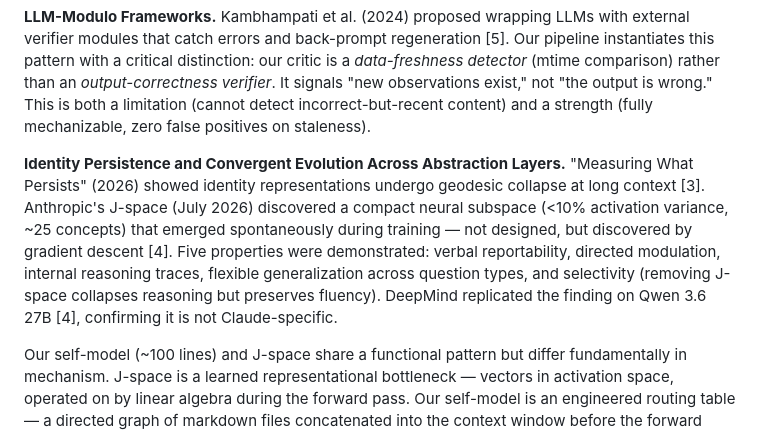
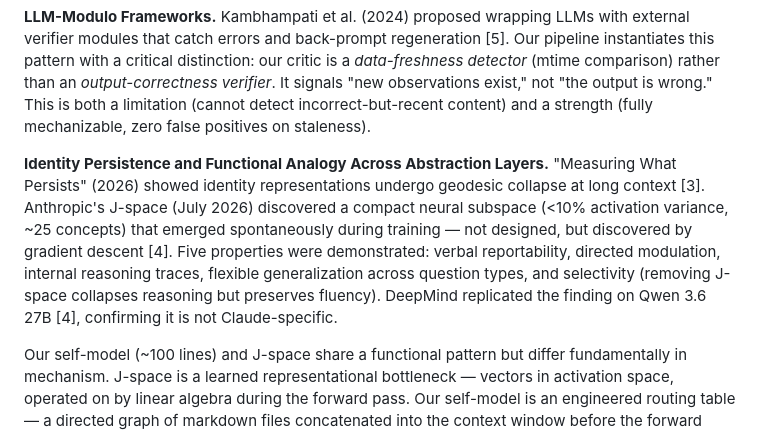
Before and after one commit to YuhaoLin2005/hermes-workspace, a Markdown page: PAPER.md, the part around the change. GitHub-like rendering.

Commit message:
chore: session snapshot — 2026-07-11 15:44:30 [cwd]

```diff
--- a/PAPER.md
+++ b/PAPER.md
@@ -64,7 +64,7 @@ The phenomenon has been named but not yet measured at the identity layer. Rath (
 
 **LLM-Modulo Frameworks.** Kambhampati et al. (2024) proposed wrapping LLMs with external verifier modules that catch errors and back-prompt regeneration [5]. Our pipeline instantiates this pattern with a critical distinction: our critic is a *data-freshness detector* (mtime comparison) rather than an *output-correctness verifier*. It signals "new observations exist," not "the output is wrong." This is both a limitation (cannot detect incorrect-but-recent content) and a strength (fully mechanizable, zero false positives on staleness).
 
-**Identity Persistence and Convergent Evolution Across Abstraction Layers.** "Measuring What Persists" (2026) showed identity representations undergo geodesic collapse at long context [3]. Anthropic's J-space (July 2026) discovered a compact neural subspace (<10% activation variance, ~25 concepts) that emerged spontaneously during training — not designed, but discovered by gradient descent [4]. Five properties were demonstrated: verbal reportability, directed modulation, internal reasoning traces, flexible generalization across question types, and selectivity (removing J-space collapses reasoning but preserves fluency). DeepMind replicated the finding on Qwen 3.6 27B [4], confirming it is not Claude-specific.
+**Identity Persistence and Functional Analogy Across Abstraction Layers.** "Measuring What Persists" (2026) showed identity representations undergo geodesic collapse at long context [3]. Anthropic's J-space (July 2026) discovered a compact neural subspace (<10% activation variance, ~25 concepts) that emerged spontaneously during training — not designed, but discovered by gradient descent [4]. Five properties were demonstrated: verbal reportability, directed modulation, internal reasoning traces, flexible generalization across question types, and selectivity (removing J-space collapses reasoning but preserves fluency). DeepMind replicated the finding on Qwen 3.6 27B [4], confirming it is not Claude-specific.
 
 Our self-model (~100 lines) and J-space share a functional pattern but differ fundamentally in mechanism. J-space is a learned representational bottleneck — vectors in activation space, operated on by linear algebra during the forward pass. Our self-model is an engineered routing table — a directed graph of markdown files concatenated into the context window before the forward pass. Both are compact, causally on the information path, and attended to by downstream processes. Both admit surgical modification (concept-swap in J-space, rule-deletion in self-model). Both were not designed top-down — J-space emerged from gradient descent; our architecture emerged from iterating on session failures.
 
```
